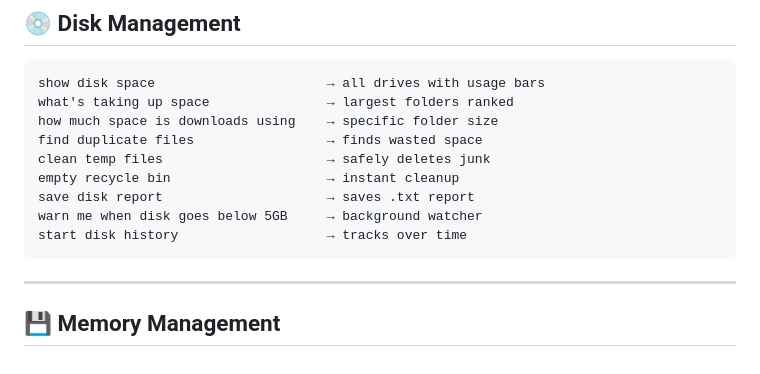
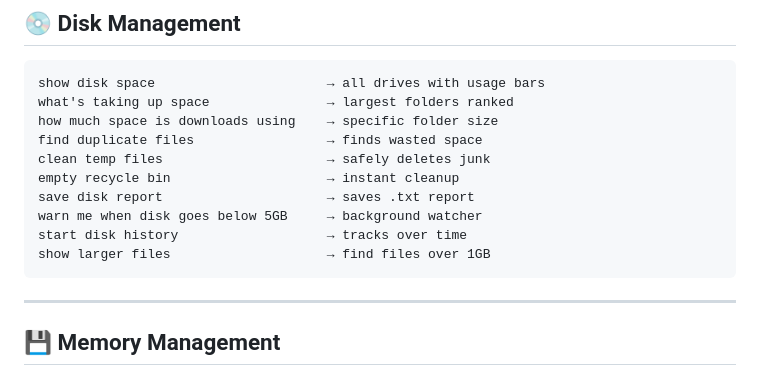
Before and after one commit to Mohith933/HridayaOS, a Markdown page: README.md, the part around the change. Drawn GitHub-style.

Commit message:
Add feature to show larger files over 1GB

````diff
--- a/README.md
+++ b/README.md
@@ -72,6 +72,7 @@ empty recycle bin                    → instant cleanup
 save disk report                     → saves .txt report
 warn me when disk goes below 5GB     → background watcher
 start disk history                   → tracks over time
+show larger files                    → find files over 1GB
 ```
 
 ---
````
